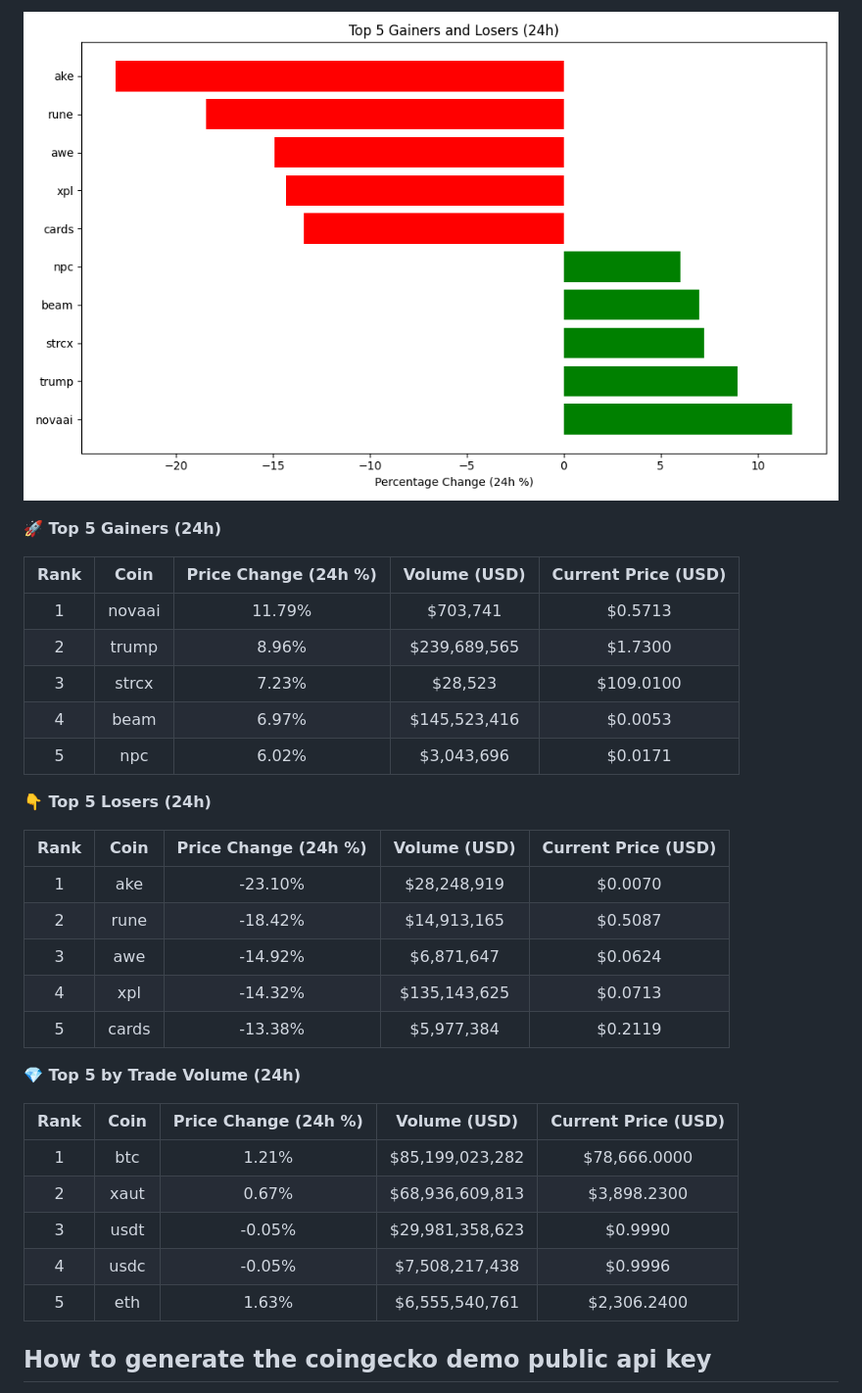
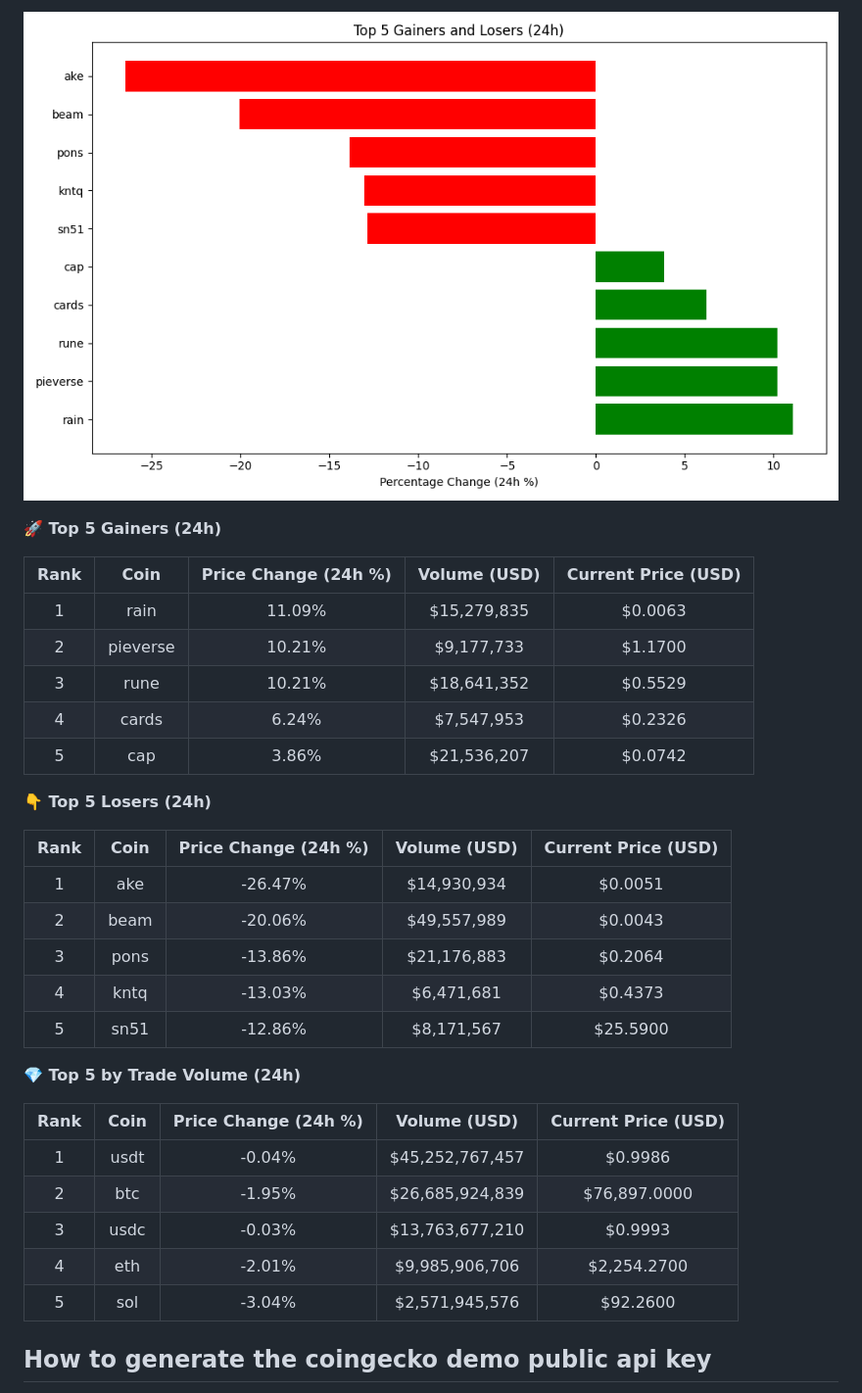
Before and after one commit to hitesha1981/crypto-tracker, a Markdown page: README.md, the part around one of its changes. Shown at 98% size. Rendered like a GitHub page; pictures changed too: crypto_movers_plot.png.

Commit message:
Auto-update crypto data and plot

```diff
--- a/README.md
+++ b/README.md
@@ -12,33 +12,33 @@ Last updated: 2026-11-02 03:44 UTC
 
 | Rank | Coin | Price Change (24h %) | Volume (USD) | Current Price (USD) |
 | :--: | :--: | :------------------: | :----------: | :-----------------: |
-| 1 | novaai | 11.79% | $703,741 | $0.5713 |
-| 2 | trump | 8.96% | $239,689,565 | $1.7300 |
-| 3 | strcx | 7.23% | $28,523 | $109.0100 |
-| 4 | beam | 6.97% | $145,523,416 | $0.0053 |
-| 5 | npc | 6.02% | $3,043,696 | $0.0171 |
+| 1 | rain | 11.09% | $15,279,835 | $0.0063 |
+| 2 | pieverse | 10.21% | $9,177,733 | $1.1700 |
+| 3 | rune | 10.21% | $18,641,352 | $0.5529 |
+| 4 | cards | 6.24% | $7,547,953 | $0.2326 |
+| 5 | cap | 3.86% | $21,536,207 | $0.0742 |
 
 
 **👇 Top 5 Losers (24h)**
 
 | Rank | Coin | Price Change (24h %) | Volume (USD) | Current Price (USD) |
 | :--: | :--: | :------------------: | :----------: | :-----------------: |
-| 1 | ake | -23.10% | $28,248,919 | $0.0070 |
-| 2 | rune | -18.42% | $14,913,165 | $0.5087 |
-| 3 | awe | -14.92% | $6,871,647 | $0.0624 |
-| 4 | xpl | -14.32% | $135,143,625 | $0.0713 |
-| 5 | cards | -13.38% | $5,977,384 | $0.2119 |
+| 1 | ake | -26.47% | $14,930,934 | $0.0051 |
+| 2 | beam | -20.06% | $49,557,989 | $0.0043 |
+| 3 | pons | -13.86% | $21,176,883 | $0.2064 |
+| 4 | kntq | -13.03% | $6,471,681 | $0.4373 |
+| 5 | sn51 | -12.86% | $8,171,567 | $25.5900 |
 
 
 **💎 Top 5 by Trade Volume (24h)**
 
 | Rank | Coin | Price Change (24h %) | Volume (USD) | Current Price (USD) |
 | :--: | :--: | :------------------: | :----------: | :-----------------: |
-| 1 | btc | 1.21% | $85,199,023,282 | $78,666.0000 |
-| 2 | xaut | 0.67% | $68,936,609,813 | $3,898.2300 |
-| 3 | usdt | -0.05% | $29,981,358,623 | $0.9990 |
-| 4 | usdc | -0.05% | $7,508,217,438 | $0.9996 |
-| 5 | eth | 1.63% | $6,555,540,761 | $2,306.2400 |
+| 1 | usdt | -0.04% | $45,252,767,457 | $0.9986 |
+| 2 | btc | -1.95% | $26,685,924,839 | $76,897.0000 |
+| 3 | usdc | -0.03% | $13,763,677,210 | $0.9993 |
+| 4 | eth | -2.01% | $9,985,906,706 | $2,254.2700 |
+| 5 | sol | -3.04% | $2,571,945,576 | $92.2600 |
 
 
 <!-- END_DYNAMIC_CONTENT -->
```
Also changed, not shown: other parts of README.md (+1 -1 lines).
